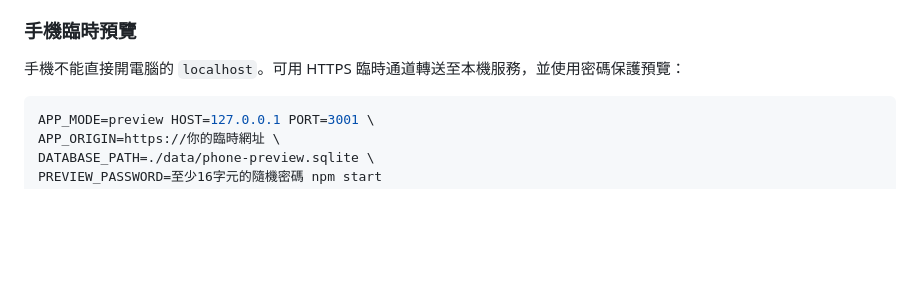
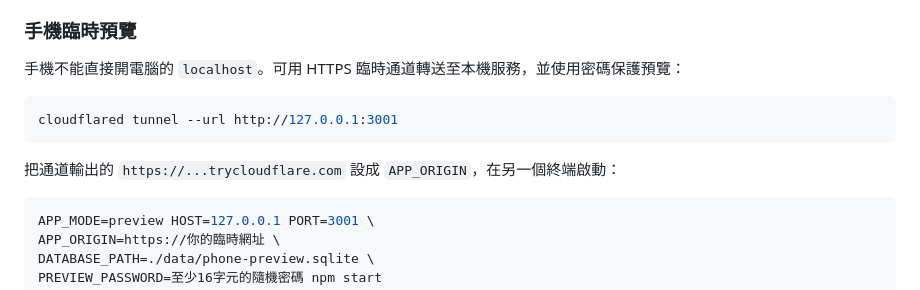
Before and after one commit to icebear517/homei-digital-passport, a Markdown page: README.md, the part around the change. Drawn GitHub-style; blank space fills up the shorter version.

Commit message:
Document temporary HTTPS phone preview

````diff
--- a/README.md
+++ b/README.md
@@ -29,6 +29,12 @@ npm start
 ### 手機臨時預覽
 
 手機不能直接開電腦的 `localhost`。可用 HTTPS 臨時通道轉送至本機服務，並使用密碼保護預覽：
+
+```sh
+cloudflared tunnel --url http://127.0.0.1:3001
+```
+
+把通道輸出的 `https://...trycloudflare.com` 設成 `APP_ORIGIN`，在另一個終端啟動：
 
 ```sh
 APP_MODE=preview HOST=127.0.0.1 PORT=3001 \
````
